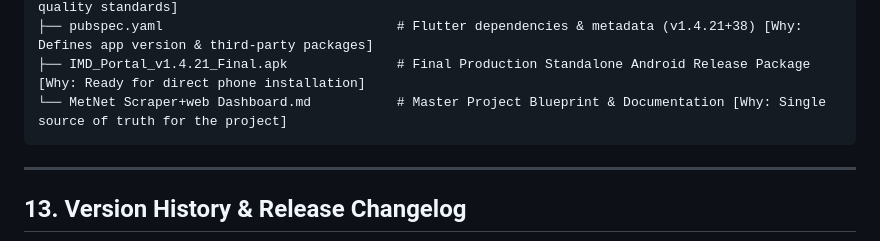
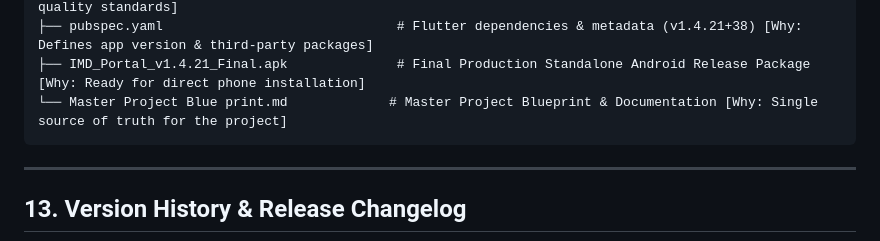
Before and after one commit to Aman6390/imd-portal, a Markdown page: Master Project Blue print.md, the part around the change. GitHub-like rendering.

Commit message:
docs: rename blueprint file to Master Project Blue print.md [skip ci]

````diff
--- a/MetNet Scraper+web Dashboard.md
+++ b/Master Project Blue print.md
@@ -412,7 +412,7 @@ E:\imd portal\
 ├── analysis_options.yaml                     # Dart analyzer configuration [Why: Enforces Dart code quality standards]
 ├── pubspec.yaml                              # Flutter dependencies & metadata (v1.4.21+38) [Why: Defines app version & third-party packages]
 ├── IMD_Portal_v1.4.21_Final.apk              # Final Production Standalone Android Release Package [Why: Ready for direct phone installation]
-└── MetNet Scraper+web Dashboard.md           # Master Project Blueprint & Documentation [Why: Single source of truth for the project]
+└── Master Project Blue print.md             # Master Project Blueprint & Documentation [Why: Single source of truth for the project]
 ```
 
 ---
````
